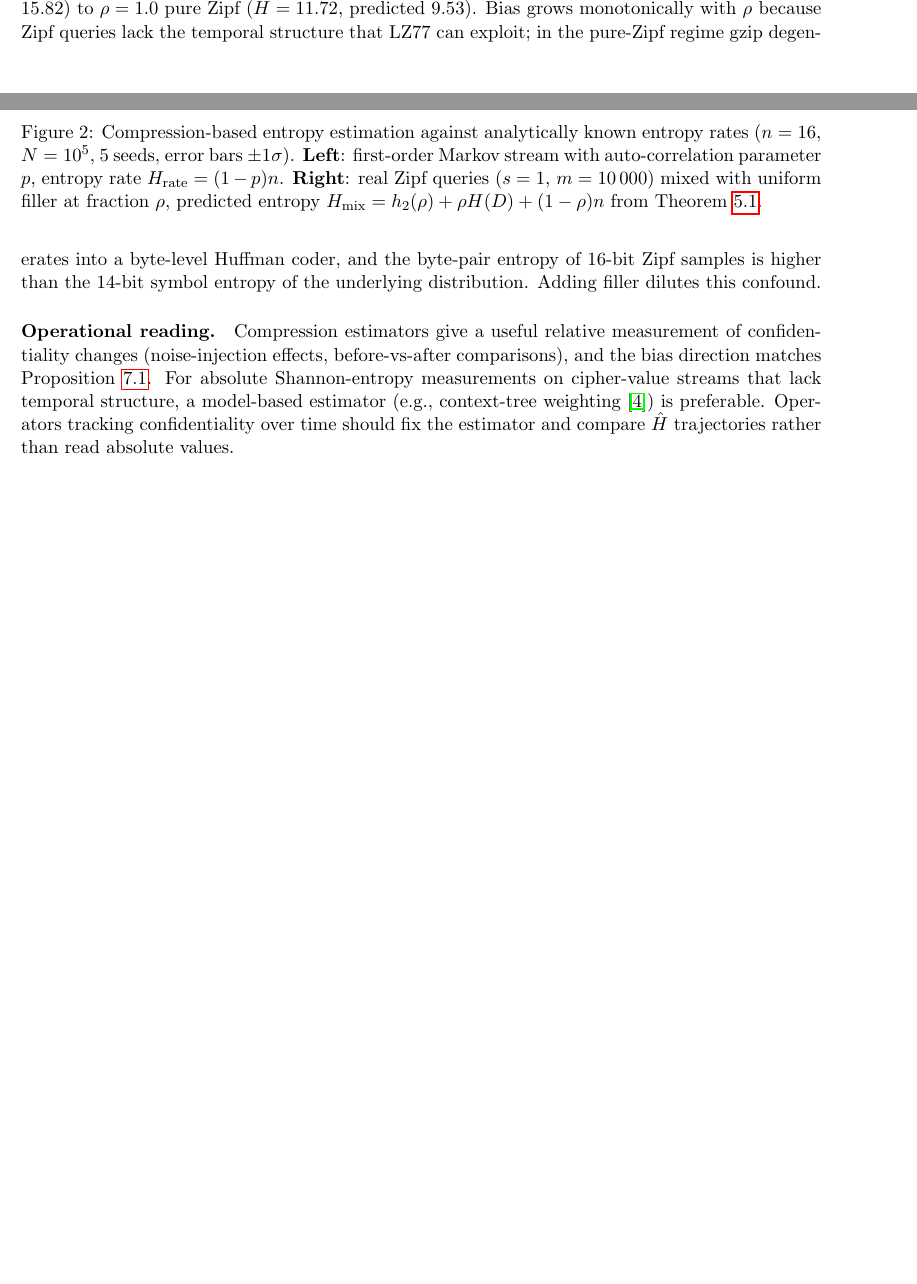
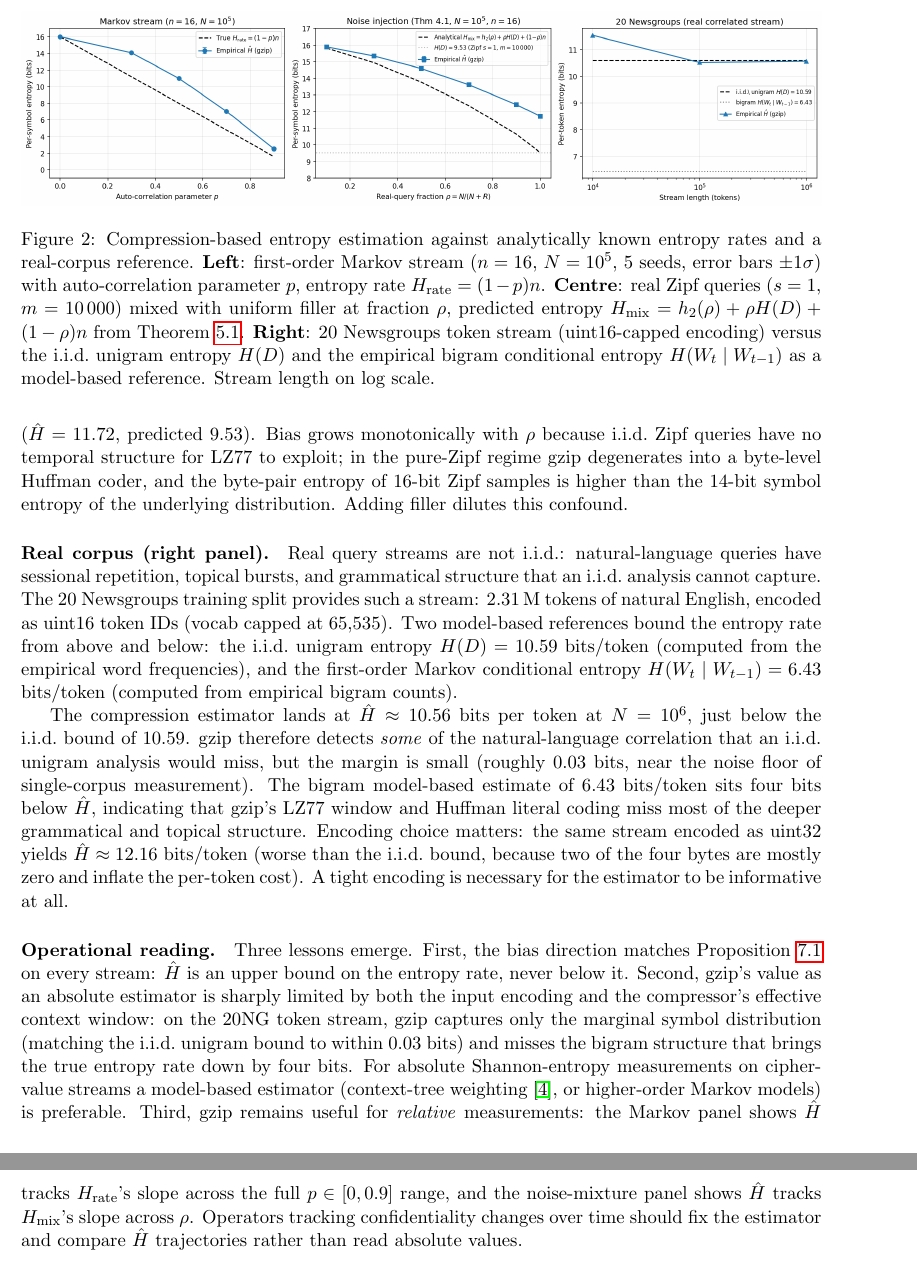
Before and after one commit to queelius/trapdoor-computing, a LaTeX paper (papers/maximizing-confidentiality/main.tex): two parts of pages 16 and 17 of 23 before the commit and two parts of pages 17 and 18 of 24 after it, joined at a grey line, cut so that both start at the same text, the shorter picture padded with empty space. Compiled offline with pdfLaTeX.

Commit message:
Entropy Ratio Sec 6.5: address i.i.d. critique, add 20NG real-corpus panel
Two related improvements to the compression-estimator validation:

(1) Reframe Sec 6.5's noise-mixture panel.

Made the i.i.d. caveat explicit: Theorem 4.1 itself assumes i.i.d.
mixture components, and the right-panel experiment validates the
formula on its own terms. Real query streams are not i.i.d., so
the predicted H_mix may overestimate per-symbol entropy of the
unmixed stream.

(2) Added a third panel showing 20 Newsgroups token stream.

Compares gzip H_hat (uint16-capped encoding) to two model-based
references on the actual 20NG token sequence (preserves document
order, has natural-language correlation):

  H_unigram (i.i.d.):         10.59 bits/token
  H_bigram (first-order):      6.43 bits/token
  H_hat (gzip uint16-capped): 10.56 bits/token at N = 10^6
  H_hat (gzip uint32):        12.16 bits/token (encoding wastes bits)

Honest finding: gzip detects almost none of the natural-language
correlation that an i.i.d. analysis misses (margin ~0.03 bits over
the unigram bound, near noise floor). The bigram bound sits four
bits below H_hat. gzip's LZ77 window and Huffman literal coding
miss most grammatical and topical structure on this corpus.

Also: encoding choice matters - uint32 gives H_hat above the i.i.d.
bound because half the bytes are mostly zero and inflate per-token
cost. A tight encoding is necessary for the estimator to be
informative at all.

Operational reading rewritten with three lessons:
- bias direction matches Prop 6.1 on every stream
- gzip is poor for absolute Shannon entropy on streams without
  byte-aligned structure; use model-based estimators
- gzip remains useful for relative (slope) measurements

Build: 24 pages, zero warnings, 6 theorems, 4 tables, 3 figures.

Co-Authored-By: Claude Opus 4.7 (1M context) <noreply@anthropic.com>

```diff
--- a/papers/maximizing-confidentiality/main.tex
+++ b/papers/maximizing-confidentiality/main.tex
@@ -1237,14 +1240,18 @@ and is averaged over $5$ random seeds.
 \centering
 \includegraphics[width=\linewidth]{compression_validation}
 \caption{Compression-based entropy estimation against analytically
-known entropy rates ($n = 16$, $N = 10^5$, $5$ seeds, error bars
-$\pm 1\sigma$).
-\textbf{Left}: first-order Markov stream with auto-correlation
-parameter $p$, entropy rate $H_{\mathrm{rate}} = (1-p)n$.
-\textbf{Right}: real Zipf queries ($s=1$, $m = 10\,000$) mixed
+known entropy rates and a real-corpus reference.
+\textbf{Left}: first-order Markov stream ($n = 16$, $N = 10^5$,
+5 seeds, error bars $\pm 1\sigma$) with auto-correlation parameter
+$p$, entropy rate $H_{\mathrm{rate}} = (1-p)n$.
+\textbf{Centre}: real Zipf queries ($s=1$, $m = 10\,000$) mixed
 with uniform filler at fraction $\rho$, predicted entropy
 $H_{\mathrm{mix}} = h_2(\rho) + \rho H(D) + (1-\rho)n$ from
-Theorem~\ref{thm:noise-dilution}.}
+Theorem~\ref{thm:noise-dilution}.
+\textbf{Right}: 20 Newsgroups token stream (uint16-capped
+encoding) versus the i.i.d.\ unigram entropy $H(D)$ and the
+empirical bigram conditional entropy $H(W_t \mid W_{t-1})$ as a
+model-based reference.  Stream length on log scale.}
 \label{fig:compression-validation}
 \end{figure}
 
@@ -1270,19 +1280,56 @@ The estimator tracks $H_{\mathrm{mix}}$ from $\rho = 0.1$
 ($\hat H = 15.90$, predicted $15.82$) to $\rho = 1.0$ pure Zipf
 ($\hat H = 11.72$, predicted $9.53$).  Bias grows monotonically
-with $\rho$ because Zipf queries lack the temporal structure that
-LZ77 can exploit; in the pure-Zipf regime gzip degenerates into a
-byte-level Huffman coder, and the byte-pair entropy of 16-bit Zipf
-samples is higher than the 14-bit symbol entropy of the underlying
-distribution.  Adding filler dilutes this confound.
+with $\rho$ because i.i.d.\ Zipf queries have no temporal structure
+for LZ77 to exploit; in the pure-Zipf regime gzip degenerates into
+a byte-level Huffman coder, and the byte-pair entropy of 16-bit
+Zipf samples is higher than the 14-bit symbol entropy of the
+underlying distribution.  Adding filler dilutes this confound.
+
+\paragraph{Real corpus (right panel).}
+Real query streams are not i.i.d.: natural-language queries have
+sessional repetition, topical bursts, and grammatical structure
+that an i.i.d.\ analysis cannot capture.  The 20 Newsgroups
+training split provides such a stream: $2.31\,\text{M}$ tokens of
+natural English, encoded as uint16 token IDs (vocab capped at
+65{,}535).  Two model-based references bound the entropy rate from
+above and below: the i.i.d.\ unigram entropy
+$H(D) = 10.59$ bits/token (computed from the empirical word
+frequencies), and the first-order Markov conditional entropy
+$H(W_t \mid W_{t-1}) = 6.43$ bits/token (computed from empirical
+bigram counts).
+
+The compression estimator lands at $\hat H \approx 10.56$ bits per
+token at $N = 10^6$, just below the i.i.d.\ bound of $10.59$.
+gzip therefore detects \emph{some} of the natural-language
+correlation that an i.i.d.\ unigram analysis would miss, but the
+margin is small (roughly $0.03$ bits, near the noise floor of
+single-corpus measurement).  The bigram model-based estimate of
+$6.43$ bits/token sits four bits below $\hat H$, indicating that
+gzip's LZ77 window and Huffman literal coding miss most of the
+deeper grammatical and topical structure.  Encoding choice matters:
+the same stream encoded as uint32 yields $\hat H \approx 12.16$
+bits/token (worse than the i.i.d.\ bound, because two of the four
+bytes are mostly zero and inflate the per-token cost).  A tight
+encoding is necessary for the estimator to be informative at all.
 
 \paragraph{Operational reading.}
-Compression estimators give a useful relative measurement of
-confidentiality changes (noise-injection effects, before-vs-after
-comparisons), and the bias direction matches Proposition~\ref{prop:compression}.
-For absolute Shannon-entropy measurements on cipher-value streams
-that lack temporal structure, a model-based estimator (e.g.,
-context-tree weighting~\cite{cover2006elements}) is preferable.
-Operators tracking confidentiality over time should fix the
+Three lessons emerge.  First, the bias direction matches
+Proposition~\ref{prop:compression} on every stream: $\hat H$ is an
+upper bound on the entropy rate, never below it.  Second,
+gzip's value as an absolute estimator is sharply limited by both
+the input encoding and the compressor's effective context window:
+on the 20NG token stream, gzip captures only the marginal symbol
+distribution (matching the i.i.d.\ unigram bound to within
+$0.03$ bits) and misses the bigram structure that brings the true
+entropy rate down by four bits.  For absolute Shannon-entropy
+measurements on cipher-value streams a model-based estimator
+(context-tree weighting~\cite{cover2006elements}, or higher-order
+Markov models) is preferable.  Third, gzip remains useful for
+\emph{relative} measurements: the Markov panel shows $\hat H$
+tracks $H_{\mathrm{rate}}$'s slope across the full
+$p \in [0, 0.9]$ range, and the noise-mixture panel shows $\hat H$
+tracks $H_{\mathrm{mix}}$'s slope across $\rho$.  Operators
+tracking confidentiality changes over time should fix the
 estimator and compare $\hat H$ trajectories rather than read
 absolute values.
 
```
Also changed, not shown: papers/maximizing-confidentiality/img/compression_validation.png, papers/maximizing-confidentiality/main.pdf, papers/maximizing-confidentiality/main.tex (14 more changed lines).
